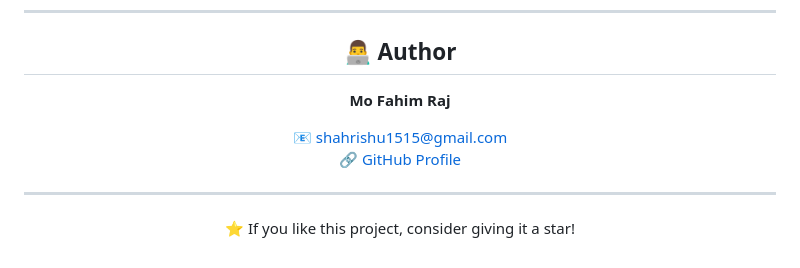
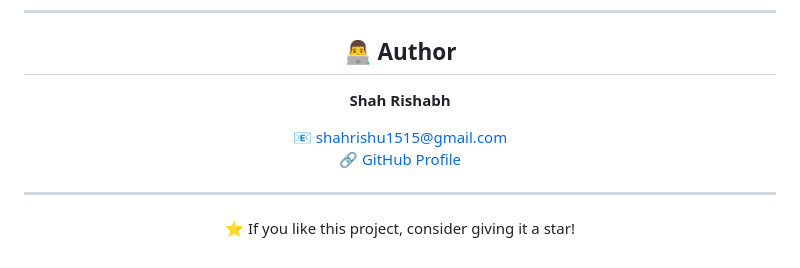
Before and after one commit to shahrishabh1513-jsk/bookmyseat-theatre-booking-system, a Markdown page: README.md, the part around one of its changes. GitHub-like rendering.

```diff
--- a/README.md
+++ b/README.md
@@ -151,6 +151,6 @@ This project demonstrates strong frontend architecture, dynamic DOM manipulation
 
 ## 👨‍💻 Author
 
-**Mo Fahim Raj**
+**Shah Rishabh**
 
 📧 [shahrishu1515@gmail.com](shahrishu1515@gmail.com)
```
Also changed, not shown: other parts of README.md (+1 -1 lines).
